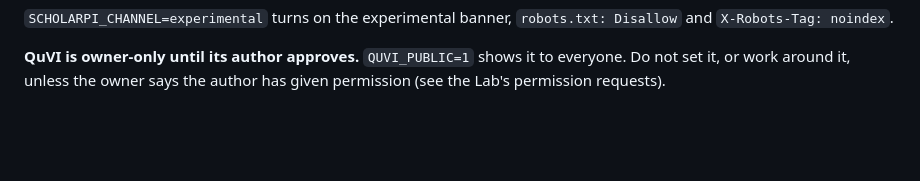
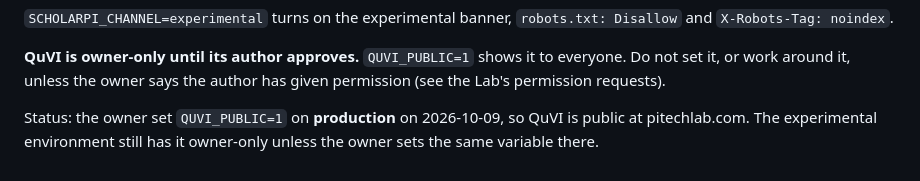
Before and after one commit to ex-tern/pi, a Markdown page: CLAUDE.md, the part around the change. Drawn GitHub-style; blank space fills up the shorter version.

```diff
--- a/CLAUDE.md
+++ b/CLAUDE.md
@@ -41,3 +41,5 @@ scripts/        build_hal.py (builds HAL-OS's boot image from its own repo)
 `SCHOLARPI_CHANNEL=experimental` turns on the experimental banner, `robots.txt: Disallow` and `X-Robots-Tag: noindex`.
 
 **QuVI is owner-only until its author approves.** `QUVI_PUBLIC=1` shows it to everyone. Do not set it, or work around it, unless the owner says the author has given permission (see the Lab's permission requests).
+
+Status: the owner set `QUVI_PUBLIC=1` on **production** on 2026-10-09, so QuVI is public at pitechlab.com. The experimental environment still has it owner-only unless the owner sets the same variable there.
```
Also changed, not shown: EVOLUTION.md (+4 -0 lines).
